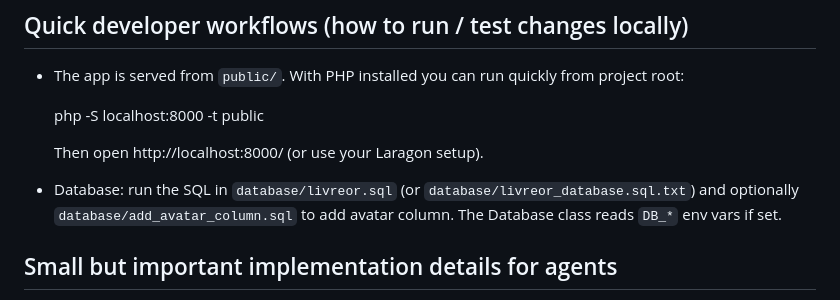
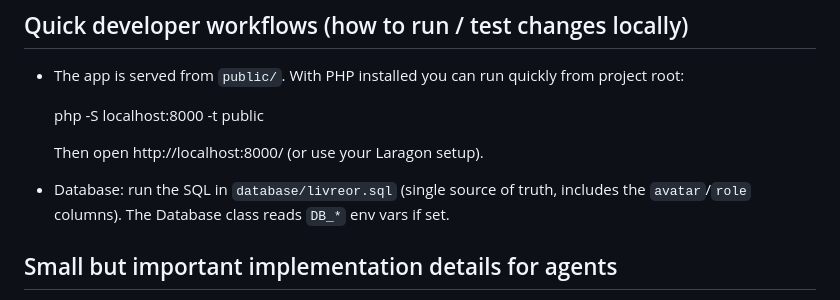
Before and after one commit to geoffrey-carpentier/livre-or, a Markdown page: .github/copilot-instructions.md, the part around the change. Rendered like a GitHub page.

```diff
--- a/.github/copilot-instructions.md
+++ b/.github/copilot-instructions.md
@@ -37,7 +37,7 @@ Keep changes small and empirical — follow existing patterns and prefer the sim
 
   Then open http://localhost:8000/ (or use your Laragon setup).
 
-- Database: run the SQL in `database/livreor.sql` (or `database/livreor_database.sql.txt`) and optionally `database/add_avatar_column.sql` to add avatar column. The Database class reads `DB_*` env vars if set.
+- Database: run the SQL in `database/livreor.sql` (single source of truth, includes the `avatar`/`role` columns). The Database class reads `DB_*` env vars if set.
 
 ## Small but important implementation details for agents
 - There is no Composer autoloader. `public/index.php` includes the core files and controllers/models manually. If you add new controllers/models, either require them in `public/index.php` or implement an autoloader consistently across the project.
```
Also changed, not shown: README.md (added, +132 -0 lines), REAMDE.md (deleted, +0 -125 lines).
